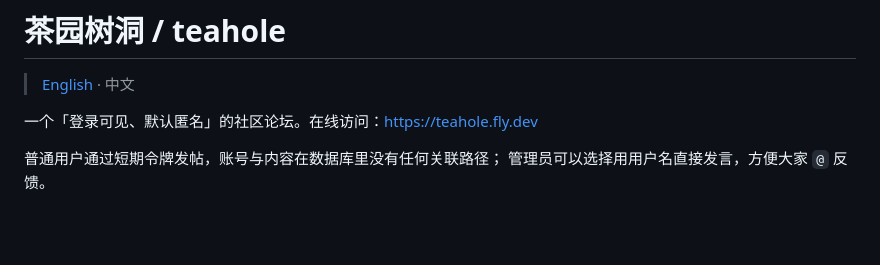
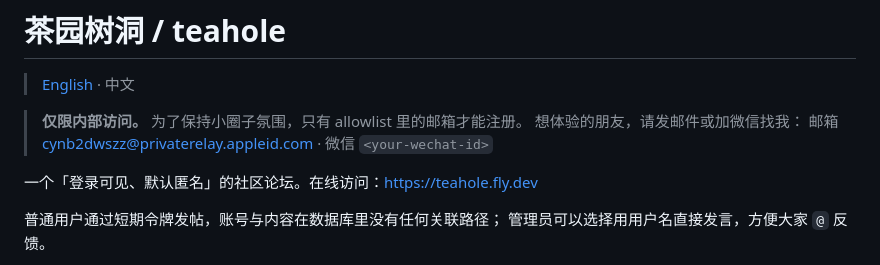
Before and after one commit to SUZ-tsinghua/teahole, a Markdown page: README.md, the part around the change. Rendered like a GitHub page; blank space fills up the shorter version.

```diff
--- a/README.md
+++ b/README.md
@@ -5,6 +5,10 @@
 # 茶园树洞 / teahole
 
 > [English](README.en.md) · 中文
+
+> **仅限内部访问。** 为了保持小圈子氛围，只有 allowlist 里的邮箱才能注册。
+> 想体验的朋友，请发邮件或加微信找我：
+> 邮箱 <cynb2dwszz@privaterelay.appleid.com> · 微信 `<your-wechat-id>`
 
 一个「登录可见、默认匿名」的社区论坛。在线访问：<https://teahole.fly.dev>
 
```
Also changed, not shown: README.en.md (+4 -0 lines).
